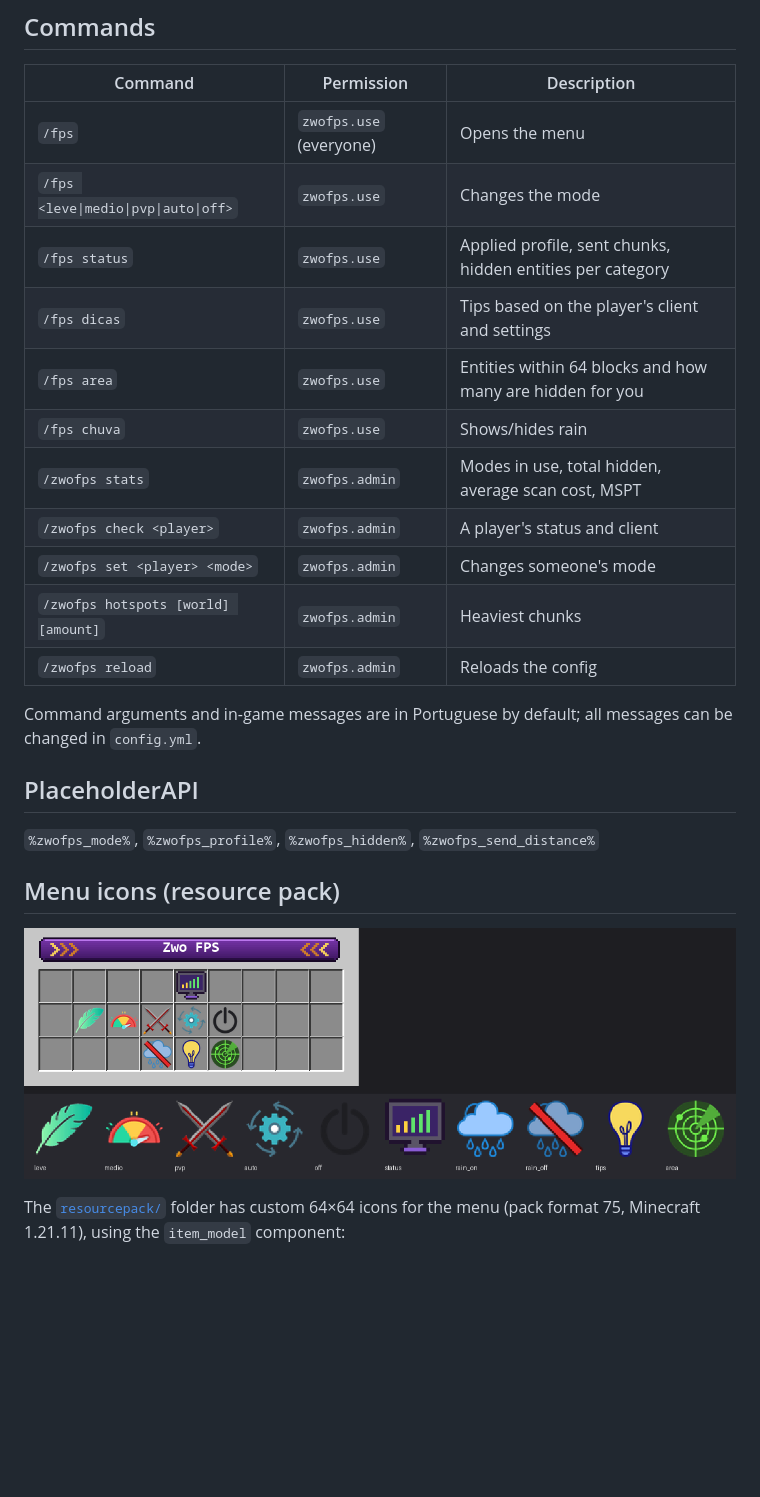
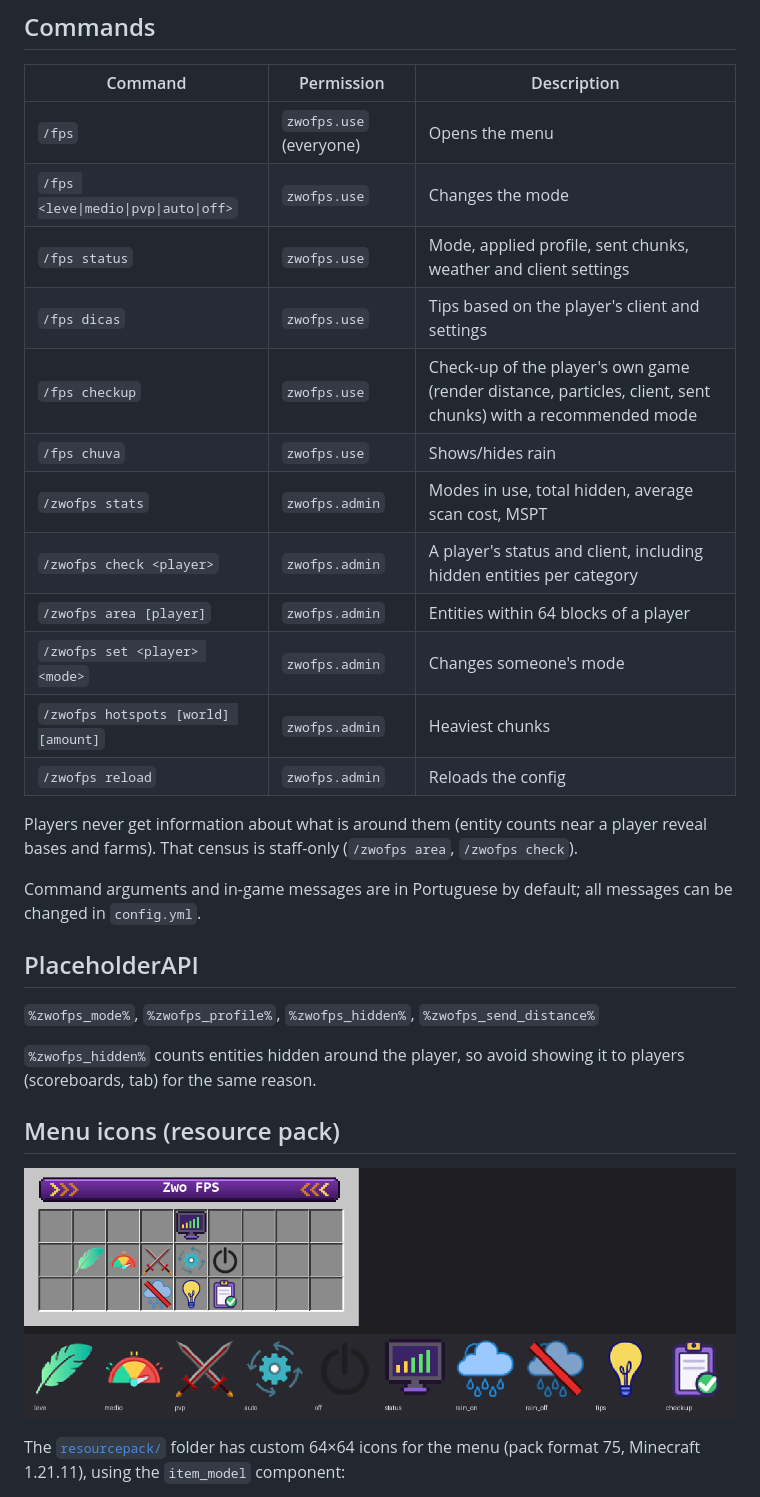
Before and after one commit to WorstOneee/Zwo-FPS, a Markdown page: README.md, the part around the change. Drawn GitHub-style; pictures changed too: docs/icons-preview.png; blank space fills up the shorter version.

Commit message:
Replace nearby-entities view with a player game check-up (1.2.0)

```diff
--- a/README.md
+++ b/README.md
@@ -40,15 +40,19 @@ through `EntityRemoveEvent`.
 |---|---|---|
 | `/fps` | `zwofps.use` (everyone) | Opens the menu |
 | `/fps <leve\|medio\|pvp\|auto\|off>` | `zwofps.use` | Changes the mode |
-| `/fps status` | `zwofps.use` | Applied profile, sent chunks, hidden entities per category |
+| `/fps status` | `zwofps.use` | Mode, applied profile, sent chunks, weather and client settings |
 | `/fps dicas` | `zwofps.use` | Tips based on the player's client and settings |
-| `/fps area` | `zwofps.use` | Entities within 64 blocks and how many are hidden for you |
+| `/fps checkup` | `zwofps.use` | Check-up of the player's own game (render distance, particles, client, sent chunks) with a recommended mode |
 | `/fps chuva` | `zwofps.use` | Shows/hides rain |
 | `/zwofps stats` | `zwofps.admin` | Modes in use, total hidden, average scan cost, MSPT |
-| `/zwofps check <player>` | `zwofps.admin` | A player's status and client |
+| `/zwofps check <player>` | `zwofps.admin` | A player's status and client, including hidden entities per category |
+| `/zwofps area [player]` | `zwofps.admin` | Entities within 64 blocks of a player |
 | `/zwofps set <player> <mode>` | `zwofps.admin` | Changes someone's mode |
 | `/zwofps hotspots [world] [amount]` | `zwofps.admin` | Heaviest chunks |
 | `/zwofps reload` | `zwofps.admin` | Reloads the config |
+
+Players never get information about what is around them (entity counts near a player reveal
+bases and farms). That census is staff-only (`/zwofps area`, `/zwofps check`).
 
 Command arguments and in-game messages are in Portuguese by default; all messages can be changed
 in `config.yml`.
@@ -56,6 +60,9 @@ in `config.yml`.
 ## PlaceholderAPI
 
 `%zwofps_mode%`, `%zwofps_profile%`, `%zwofps_hidden%`, `%zwofps_send_distance%`
+
+`%zwofps_hidden%` counts entities hidden around the player, so avoid showing it to players
+(scoreboards, tab) for the same reason.
 
 ## Menu icons (resource pack)
 
```
Also changed, not shown: 14 other files.
